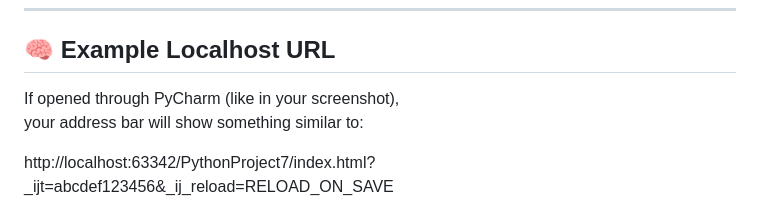
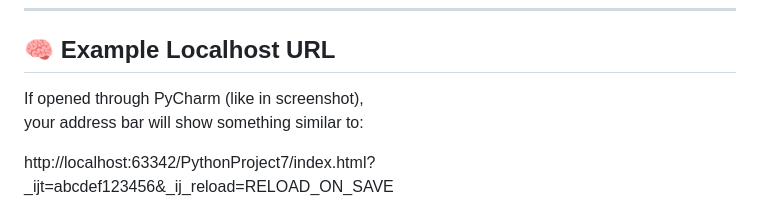
Before and after one commit to zanijamil30-ops/Zombie-Escape-PoseNet-Motion-Controlled-Game-, a Markdown page: README.md, the part around one of its changes. GitHub-like rendering.

```diff
--- a/README.md
+++ b/README.md
@@ -93,7 +93,7 @@ You can safely play offline — all ML runs locally in your browser.
 
 ## 🧠 Example Localhost URL
 
-If opened through PyCharm (like in your screenshot),
+If opened through PyCharm (like in screenshot),
 your address bar will show something similar to:
 
 http://localhost:63342/PythonProject7/index.html?_ijt=abcdef123456&_ij_reload=RELOAD_ON_SAVE
```
Also changed, not shown: other parts of README.md (+1 -0 lines).
